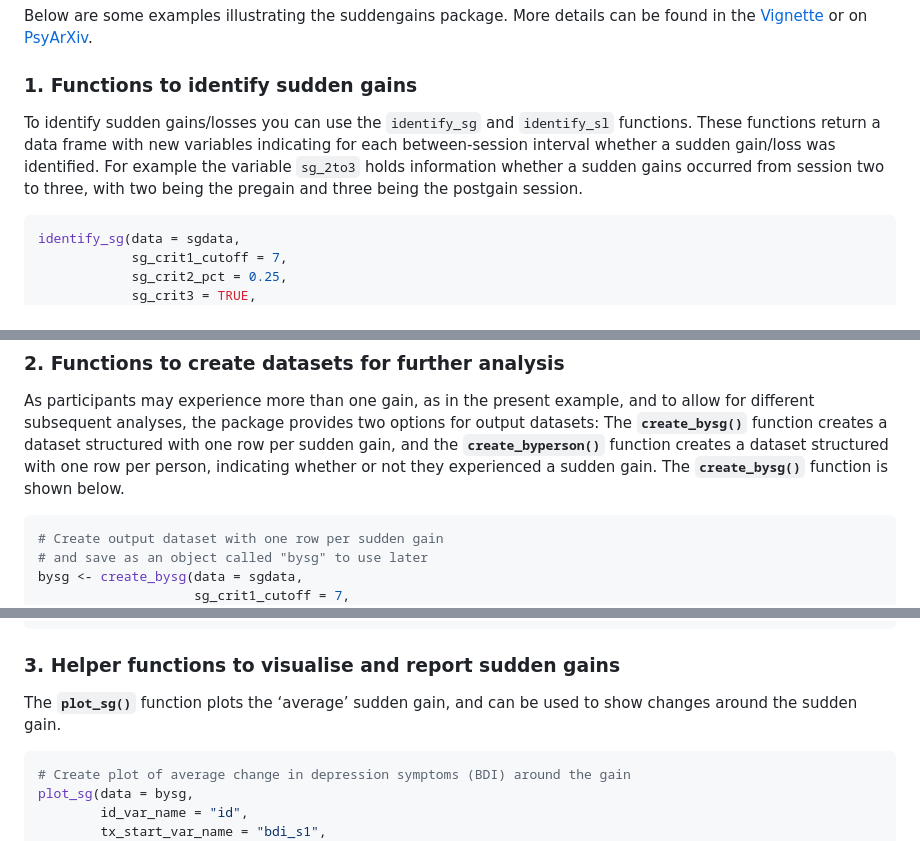
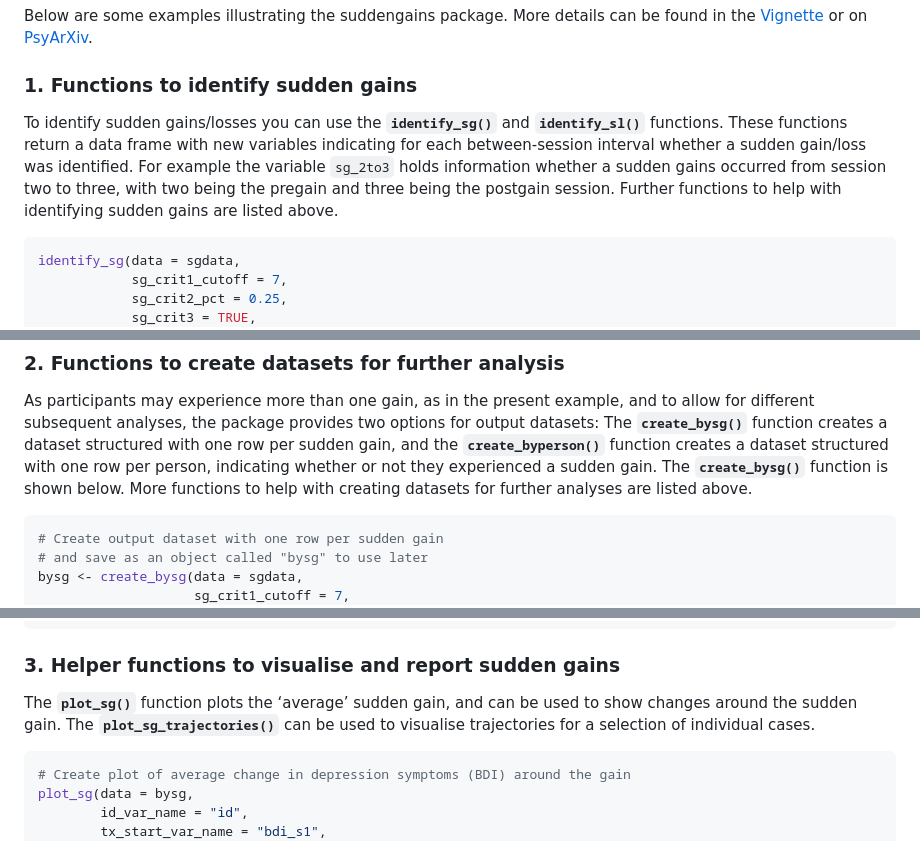
Before and after one commit to milanwiedemann/suddengains, a Markdown page: README.md, 3 parts joined by grey strips. Rendered like a GitHub page.

````diff
--- a/README.md
+++ b/README.md
@@ -112,12 +112,14 @@ or on [PsyArXiv](https://psyarxiv.com/2wa84/).
 
 ### 1\. Functions to identify sudden gains
 
-To identify sudden gains/losses you can use the `identify_sg` and
-`identify_sl` functions. These functions return a data frame with new
-variables indicating for each between-session interval whether a sudden
-gain/loss was identified. For example the variable `sg_2to3` holds
-information whether a sudden gains occurred from session two to three,
-with two being the pregain and three being the postgain session.
+To identify sudden gains/losses you can use the **`identify_sg()`** and
+**`identify_sl()`** functions. These functions return a data frame with
+new variables indicating for each between-session interval whether a
+sudden gain/loss was identified. For example the variable `sg_2to3`
+holds information whether a sudden gains occurred from session two to
+three, with two being the pregain and three being the postgain session.
+Further functions to help with identifying sudden gains are listed
+above.
 
 ``` r
 identify_sg(data = sgdata,
@@ -139,7 +141,8 @@ provides two options for output datasets: The **`create_bysg()`**
 function creates a dataset structured with one row per sudden gain, and
 the **`create_byperson()`** function creates a dataset structured with
 one row per person, indicating whether or not they experienced a sudden
-gain. The **`create_bysg()`** function is shown below.
+gain. The **`create_bysg()`** function is shown below. More functions to
+help with creating datasets for further analyses are listed above.
 
 ``` r
 # Create output dataset with one row per sudden gain
@@ -161,8 +164,10 @@ bysg <- create_bysg(data = sgdata,
 ### 3\. Helper functions to visualise and report sudden gains
 
 The **`plot_sg()`** function plots the ‘average’ sudden gain, and can be
-used to show changes around the sudden
-gain.
+used to show changes around the sudden gain. The
+**`plot_sg_trajectories()`** can be used to visualise trajectories for a
+selection of individual
+cases.
 
 ``` r
 # Create plot of average change in depression symptoms (BDI) around the gain
````
Also changed, not shown: other parts of README.md (+28 -0 lines), man/figures/README-unnamed-chunk-4-1.png, man/figures/README-unnamed-chunk-5-1.png (added), 1 other file.
